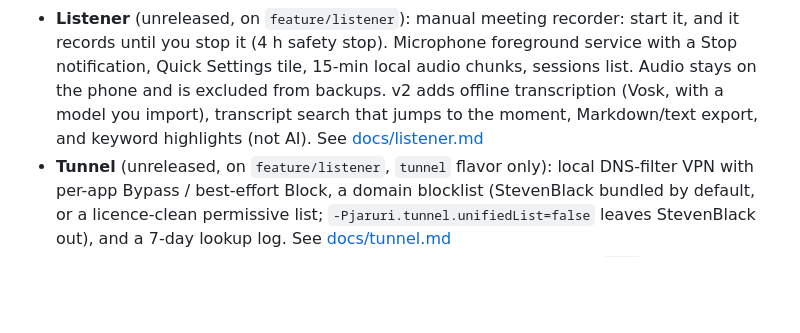
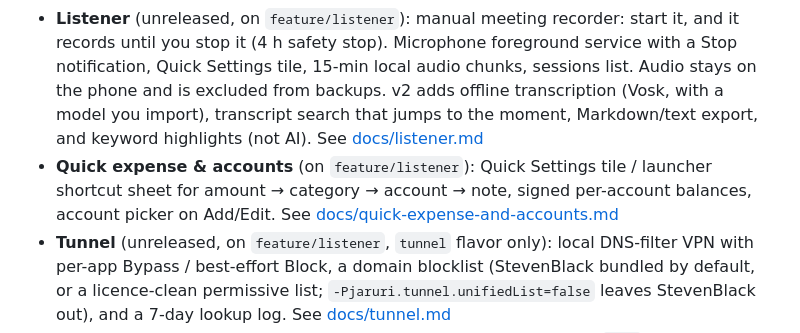
Before and after one commit to xdutsuay/jaruri, a Markdown page: README.md, the part around the change. Rendered like a GitHub page; blank space fills up the shorter version.

Commit message:
Docs: quick expense + accounts in README; release COORDINATION lock.

```diff
--- a/README.md
+++ b/README.md
@@ -24,6 +24,7 @@ Local Android money and time tracker (Kotlin). Tracks income/expenses and manual
 - SMS import: inbox, paste, sample SMS, editable preview
 - **Time**: manual time entries with category, duration, date, and monthly totals
 - **Listener** (unreleased, on `feature/listener`): manual meeting recorder: start it, and it records until you stop it (4 h safety stop). Microphone foreground service with a Stop notification, Quick Settings tile, 15-min local audio chunks, sessions list. Audio stays on the phone and is excluded from backups. v2 adds offline transcription (Vosk, with a model you import), transcript search that jumps to the moment, Markdown/text export, and keyword highlights (not AI). See [docs/listener.md](docs/listener.md)
+- **Quick expense & accounts** (on `feature/listener`): Quick Settings tile / launcher shortcut sheet for amount → category → account → note, signed per-account balances, account picker on Add/Edit. See [docs/quick-expense-and-accounts.md](docs/quick-expense-and-accounts.md)
 - **Tunnel** (unreleased, on `feature/listener`, `tunnel` flavor only): local DNS-filter VPN with per-app Bypass / best-effort Block, a domain blocklist (StevenBlack bundled by default, or a licence-clean permissive list; `-Pjaruri.tunnel.unifiedList=false` leaves StevenBlack out), and a 7-day lookup log. See [docs/tunnel.md](docs/tunnel.md)
 - **No Google account, Play Services, or network permission** on `main` and in the default `offline` flavor
 
```
Also changed, not shown: COORDINATION.md (+9 -8 lines).
